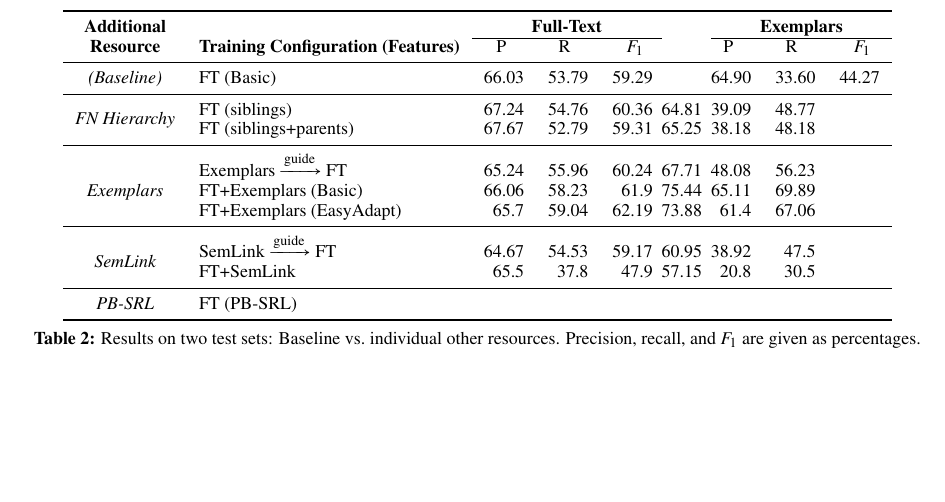
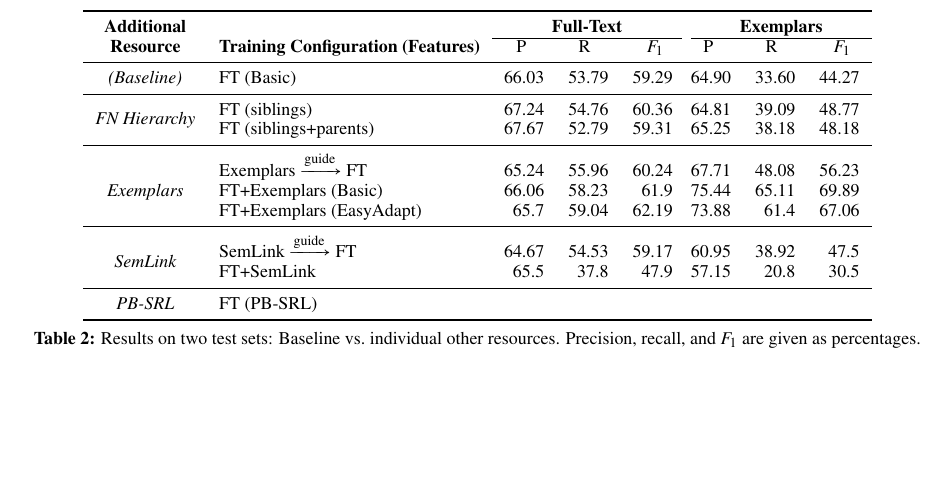
Before and after one commit to meghana-kshirsagar/acl2015, a LaTeX paper (argid.tex, which reads results.tex): part of page 6 of 7, cut so that both start at the same text. Compiled offline with pdfLaTeX.

Commit message:
filled in results table

```diff
--- a/results.tex
+++ b/results.tex
@@ -7,15 +7,15 @@
 \midrule
 (Baseline) & FT (Basic) & 66.03 & 53.79 & 59.29 && 64.90 & 33.60 & 44.27 \\
 \midrule
-\multirow{2}{*}{FN Hierarchy} & FT (siblings) & 67.24 & 54.76 & 60.36 & 64.81 & 39.09 & 48.77 \\
-          & FT (siblings+parents) & 67.67 & 52.79 & 59.31 & 65.25 & 38.18 & 48.18 \\
+\multirow{2}{*}{FN Hierarchy} & FT (siblings) & 67.24 & 54.76 & 60.36 && 64.81 & 39.09 & 48.77 \\
+          & FT (siblings+parents) & 67.67 & 52.79 & 59.31 && 65.25 & 38.18 & 48.18 \\
 \midrule
-& Exemplars $\xrightarrow{\text{guide}}$ FT & 65.24 & 55.96 & 60.24 & 67.71 & 48.08 & 56.23\\
-Exemplars & FT+Exemplars (Basic) & 66.06 & 58.23 & 61.9 & 75.44 & 65.11 & 69.89 \\
-& FT+Exemplars (EasyAdapt) & 65.7 & 59.04 & 62.19 & 73.88 & 61.4 & 67.06 \\
+& Exemplars $\xrightarrow{\text{guide}}$ FT & 65.24 & 55.96 & 60.24 && 67.71 & 48.08 & 56.23\\
+Exemplars & FT+Exemplars (Basic) & 66.06 & 58.23 & 61.9 && 75.44 & 65.11 & 69.89 \\
+& FT+Exemplars (EasyAdapt) & 65.7 & 59.04 & 62.19 && 73.88 & 61.4 & 67.06 \\
 \midrule
-\multirow{2}{*}{SemLink} & SemLink $\xrightarrow{\text{guide}}$ FT & 64.67 & 54.53 & 59.17 & 60.95 & 38.92 & 47.5 \\
-& FT+SemLink & 65.5 & 37.8 & 47.9 & 57.15 & 20.8 & 30.5 \\
+\multirow{2}{*}{SemLink} & SemLink $\xrightarrow{\text{guide}}$ FT & 64.67 & 54.53 & 59.17 && 60.95 & 38.92 & 47.5 \\
+& FT+SemLink & 65.5 & 37.8 & 47.9 && 57.15 & 20.8 & 30.5 \\
 \midrule
 PB-SRL & FT (PB-SRL) \\
 \bottomrule
```
Also changed, not shown: argid.pdf.
